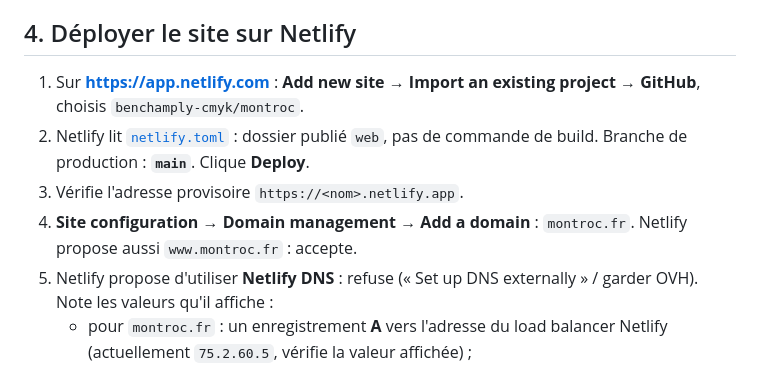
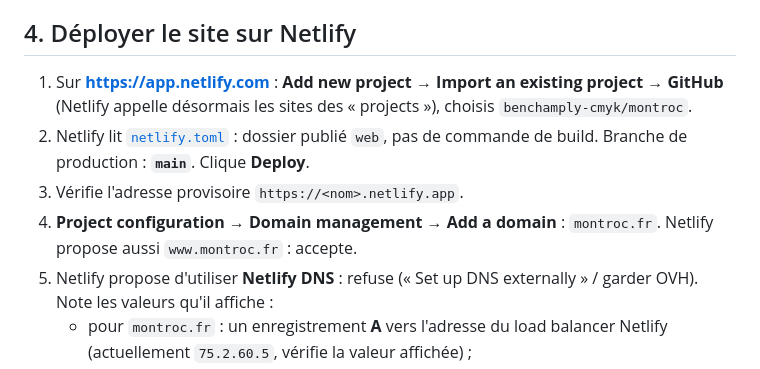
Before and after one commit to benchamply-cmyk/montroc, a Markdown page: docs/02-mise-en-ligne.md, the part around the change. GitHub-like rendering.

Commit message:
Met à jour les libellés Netlify (projects) dans le guide de mise en ligne
Co-Authored-By: Claude Opus 5.5 (1M context) <noreply@anthropic.com>
Claude-Session: https://claude.ai/code/session_011mcYkByjNtkyuuAnyHe2wh

```diff
--- a/docs/02-mise-en-ligne.md
+++ b/docs/02-mise-en-ligne.md
@@ -55,10 +55,10 @@ Le schéma (tables, contraintes) n'est pas créé à la main : l'API applique le
 
 ## 4. Déployer le site sur Netlify
 
-1. Sur **https://app.netlify.com** : **Add new site → Import an existing project → GitHub**, choisis `benchamply-cmyk/montroc`.
+1. Sur **https://app.netlify.com** : **Add new project → Import an existing project → GitHub** (Netlify appelle désormais les sites des « projects »), choisis `benchamply-cmyk/montroc`.
 2. Netlify lit [`netlify.toml`](../netlify.toml) : dossier publié `web`, pas de commande de build. Branche de production : **`main`**. Clique **Deploy**.
 3. Vérifie l'adresse provisoire `https://<nom>.netlify.app`.
-4. **Site configuration → Domain management → Add a domain** : `montroc.fr`. Netlify propose aussi `www.montroc.fr` : accepte.
+4. **Project configuration → Domain management → Add a domain** : `montroc.fr`. Netlify propose aussi `www.montroc.fr` : accepte.
 5. Netlify propose d'utiliser **Netlify DNS** : refuse (« Set up DNS externally » / garder OVH). Note les valeurs qu'il affiche :
    - pour `montroc.fr` : un enregistrement **A** vers l'adresse du load balancer Netlify (actuellement `75.2.60.5`, vérifie la valeur affichée) ;
    - pour `www` : un **CNAME** vers `<nom>.netlify.app`.
```
